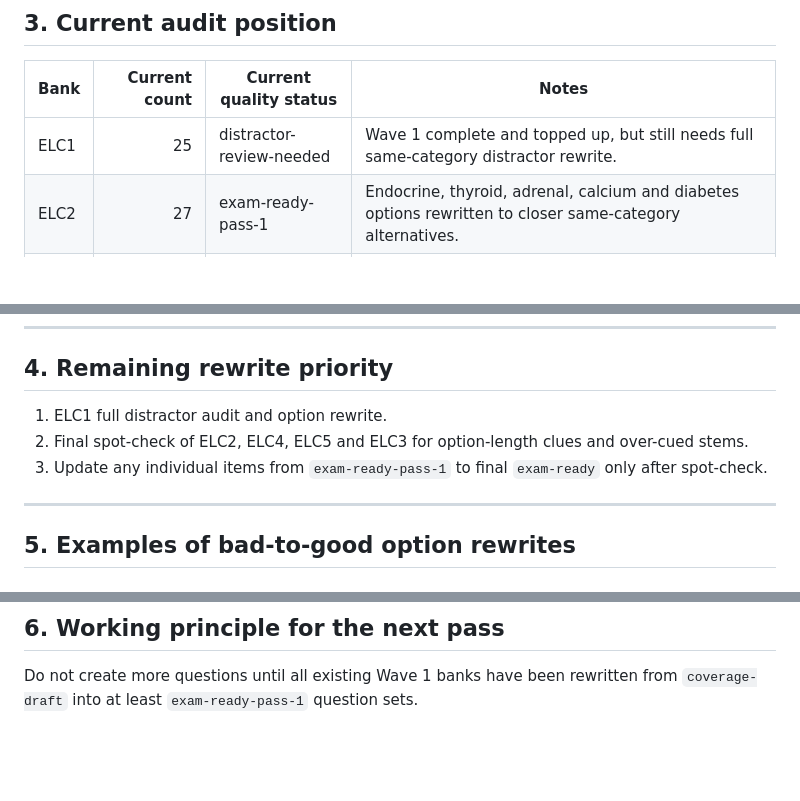
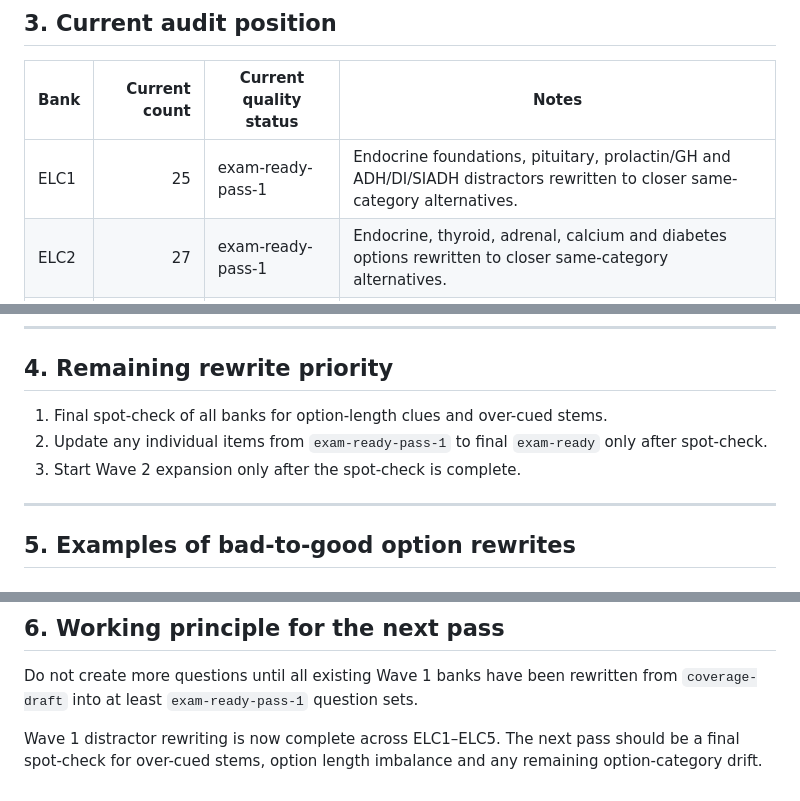
Before and after one commit to I-hashimi04/MCQ-add-on-for-notion, a Markdown page: ELC_Distractor_Quality_Audit.md, 3 parts joined by grey strips. Rendered like a GitHub page; blank space fills up the shorter version.

Commit message:
Mark all Wave 1 banks as exam-ready pass 1

```diff
--- a/ELC_Distractor_Quality_Audit.md
+++ b/ELC_Distractor_Quality_Audit.md
@@ -38,7 +38,7 @@ Use these labels in bank metadata or review notes.
 
 | Bank | Current count | Current quality status | Notes |
 |---|---:|---|---|
-| ELC1 | 25 | distractor-review-needed | Wave 1 complete and topped up, but still needs full same-category distractor rewrite. |
+| ELC1 | 25 | exam-ready-pass-1 | Endocrine foundations, pituitary, prolactin/GH and ADH/DI/SIADH distractors rewritten to closer same-category alternatives. |
 | ELC2 | 27 | exam-ready-pass-1 | Endocrine, thyroid, adrenal, calcium and diabetes options rewritten to closer same-category alternatives. |
 | ELC3 | 25 | exam-ready-pass-1 | Anatomy and physiology distractors rewritten to same-region or same-mechanism alternatives. |
 | ELC4 | 25 | exam-ready-pass-1 | Pregnancy, labour, neonatal and drug-safety distractors rewritten to same-category alternatives. |
@@ -48,9 +48,9 @@ Use these labels in bank metadata or review notes.
 
 ## 4. Remaining rewrite priority
 
-1. ELC1 full distractor audit and option rewrite.
-2. Final spot-check of ELC2, ELC4, ELC5 and ELC3 for option-length clues and over-cued stems.
-3. Update any individual items from `exam-ready-pass-1` to final `exam-ready` only after spot-check.
+1. Final spot-check of all banks for option-length clues and over-cued stems.
+2. Update any individual items from `exam-ready-pass-1` to final `exam-ready` only after spot-check.
+3. Start Wave 2 expansion only after the spot-check is complete.
 
 ---
 
@@ -117,3 +117,5 @@ Reduce dose and check TSH only
 ## 6. Working principle for the next pass
 
 Do not create more questions until all existing Wave 1 banks have been rewritten from `coverage-draft` into at least `exam-ready-pass-1` question sets.
+
+Wave 1 distractor rewriting is now complete across ELC1–ELC5. The next pass should be a final spot-check for over-cued stems, option length imbalance and any remaining option-category drift.
```
